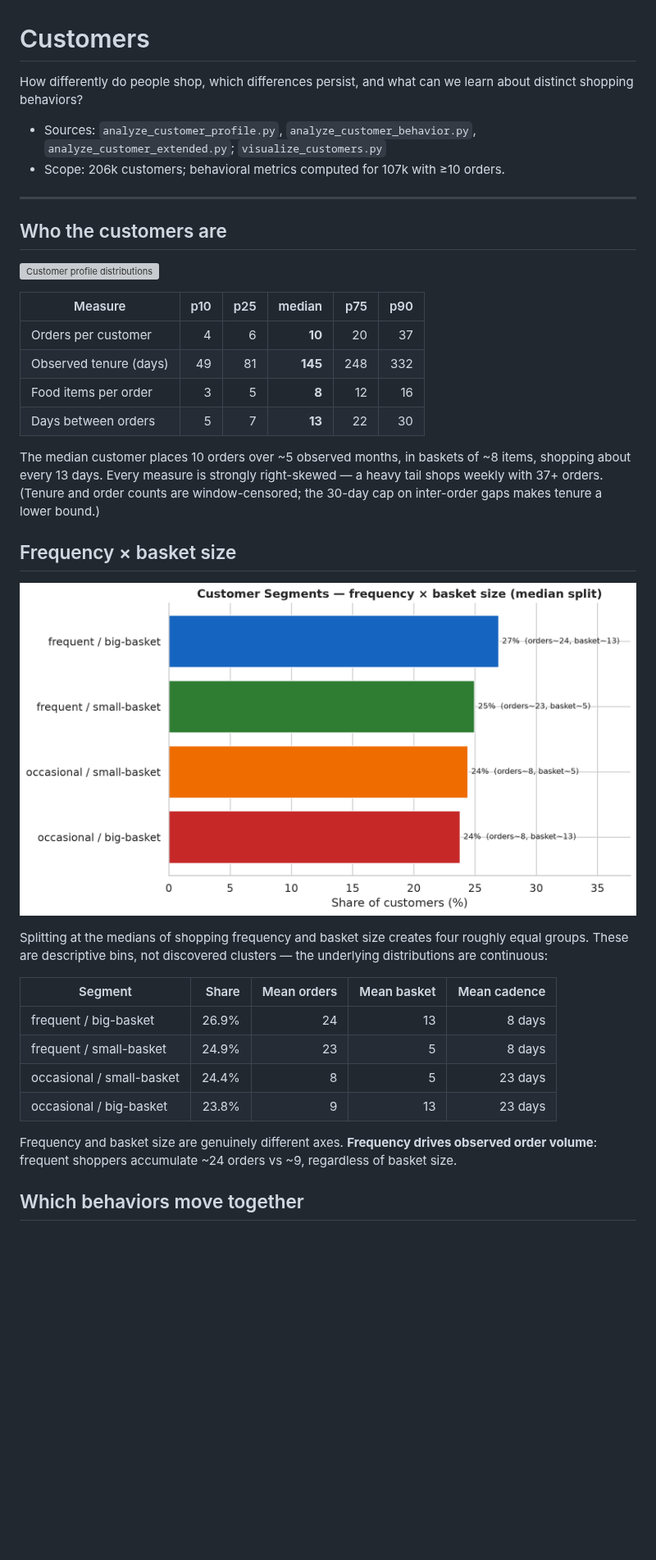
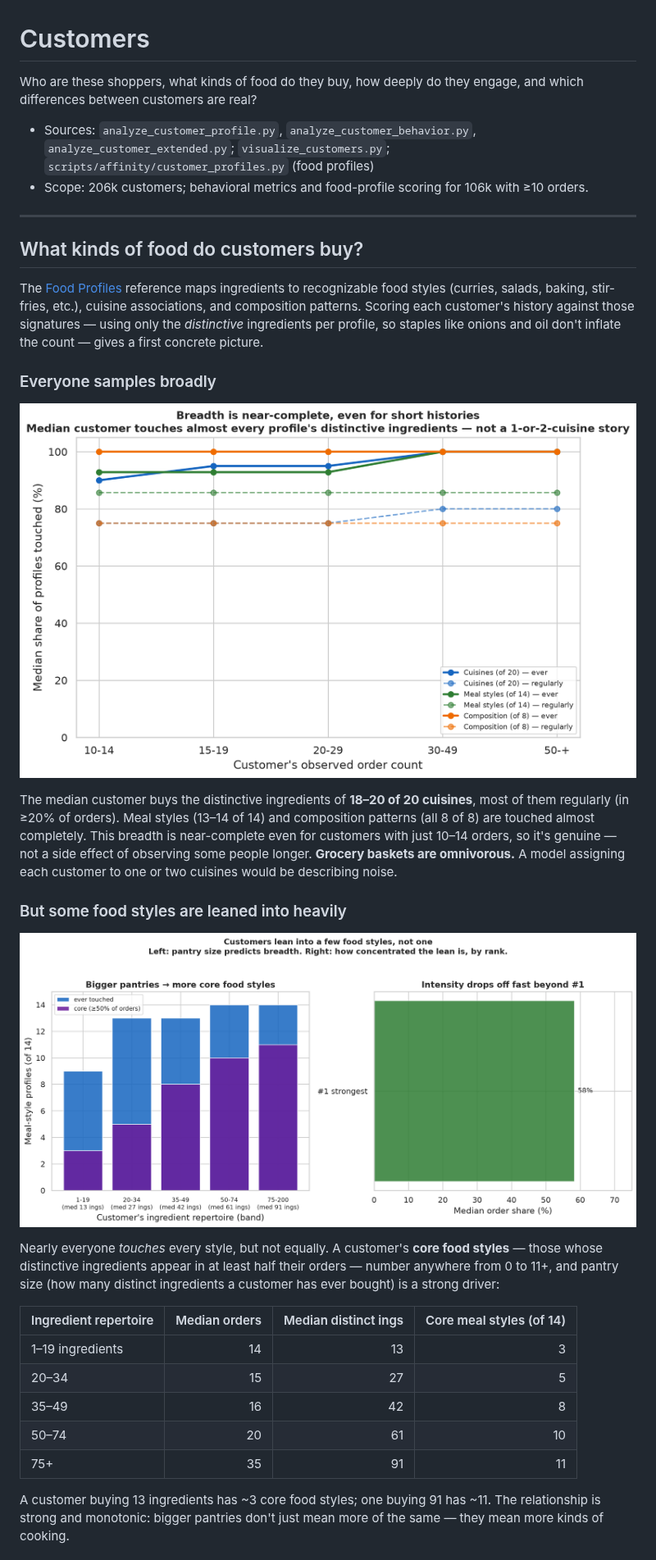
Before and after one commit to chrissmithphd/food-sequences, a Markdown page: analysis/customers/README.md, the part around one of its changes. Shown at 82% size. Rendered like a GitHub page; pictures changed too: analysis/figures/profiles_pantry_vs_core.png (added); blank space fills up the shorter version; grey boxes are pictures that could not be loaded.

```diff
--- a/analysis/customers/README.md
+++ b/analysis/customers/README.md
@@ -1,48 +1,53 @@
 # Customers
 
-How differently do people shop, which differences persist, and what can we learn
-about distinct shopping behaviors?
+Who are these shoppers, what kinds of food do they buy, how deeply do they engage, and
+which differences between customers are real?
 
 - Sources: `analyze_customer_profile.py`, `analyze_customer_behavior.py`,
-  `analyze_customer_extended.py`; `visualize_customers.py`
-- Scope: 206k customers; behavioral metrics computed for 107k with ≥10 orders.
+  `analyze_customer_extended.py`; `visualize_customers.py`;
+  `scripts/affinity/customer_profiles.py` (food profiles)
+- Scope: 206k customers; behavioral metrics and food-profile scoring for 106k with
+  ≥10 orders.
 
 ---
 
-## Who the customers are
+## What kinds of food do customers buy?
 
-![Customer profile distributions](../figures/customer_profile_distributions.png)
+The [Food Profiles](../food_profiles/) reference maps ingredients to recognizable food
+styles (curries, salads, baking, stir-fries, etc.), cuisine associations, and
+composition patterns. Scoring each customer's history against those signatures — using
+only the *distinctive* ingredients per profile, so staples like onions and oil don't
+inflate the count — gives a first concrete picture.
 
-| Measure | p10 | p25 | median | p75 | p90 |
-|---------|----:|----:|-------:|----:|----:|
-| Orders per customer | 4 | 6 | **10** | 20 | 37 |
-| Observed tenure (days) | 49 | 81 | **145** | 248 | 332 |
-| Food items per order | 3 | 5 | **8** | 12 | 16 |
-| Days between orders | 5 | 7 | **13** | 22 | 30 |
+### Everyone samples broadly
 
-The median customer places 10 orders over ~5 observed months, in baskets of ~8 items,
-shopping about every 13 days. Every measure is strongly right-skewed — a heavy tail
-shops weekly with 37+ orders. (Tenure and order counts are window-censored; the
-30-day cap on inter-order gaps makes tenure a lower bound.)
+![How broadly customers sample food profiles](../figures/profiles_customer_breadth.png)
 
-## Frequency × basket size
+The median customer buys the distinctive ingredients of **18–20 of 20 cuisines**, most
+of them regularly (in ≥20% of orders). Meal styles (13–14 of 14) and composition
+patterns (all 8 of 8) are touched almost completely. This breadth is near-complete
+even for customers with just 10–14 orders, so it's genuine — not a side effect of
+observing some people longer. **Grocery baskets are omnivorous.** A model assigning
+each customer to one or two cuisines would be describing noise.
 
-![Customer segments](../figures/customer_segments.png)
+### But some food styles are leaned into heavily
 
-Splitting at the medians of shopping frequency and basket size creates four
-roughly equal groups. These are descriptive bins, not discovered clusters — the
-underlying distributions are continuous:
+![Pantry size drives breadth; intensity drops off fast](../figures/profiles_pantry_vs_core.png)
 
-| Segment | Share | Mean orders | Mean basket | Mean cadence |
-|---------|------:|------------:|------------:|-------------:|
-| frequent / big-basket | 26.9% | 24 | 13 | 8 days |
-| frequent / small-basket | 24.9% | 23 | 5 | 8 days |
-| occasional / small-basket | 24.4% | 8 | 5 | 23 days |
-| occasional / big-basket | 23.8% | 9 | 13 | 23 days |
+Nearly everyone *touches* every style, but not equally. A customer's **core food
+styles** — those whose distinctive ingredients appear in at least half their orders —
+number anywhere from 0 to 11+, and pantry size (how many distinct ingredients a customer
+has ever bought) is a strong driver:
 
-Frequency and basket size are genuinely different axes. **Frequency drives observed
-order volume**: frequent shoppers accumulate ~24 orders vs ~9, regardless of basket
-size.
+| Ingredient repertoire | Median orders | Median distinct ings | Core meal styles (of 14) |
+|---|---:|---:|---:|
+| 1–19 ingredients | 14 | 13 | 3 |
+| 20–34 | 15 | 27 | 5 |
+| 35–49 | 16 | 42 | 8 |
+| 50–74 | 20 | 61 | 10 |
+| 75+ | 35 | 91 | 11 |
 
-## Which behaviors move together
+A customer buying 13 ingredients has ~3 core food styles; one buying 91 has ~11. The
+relationship is strong and monotonic: bigger pantries don't just mean more of the same —
+they mean more kinds of cooking.
 
```
Also changed, not shown: other parts of analysis/customers/README.md (+108 -105 lines), README.md (+29 -53 lines), 8 other files.
